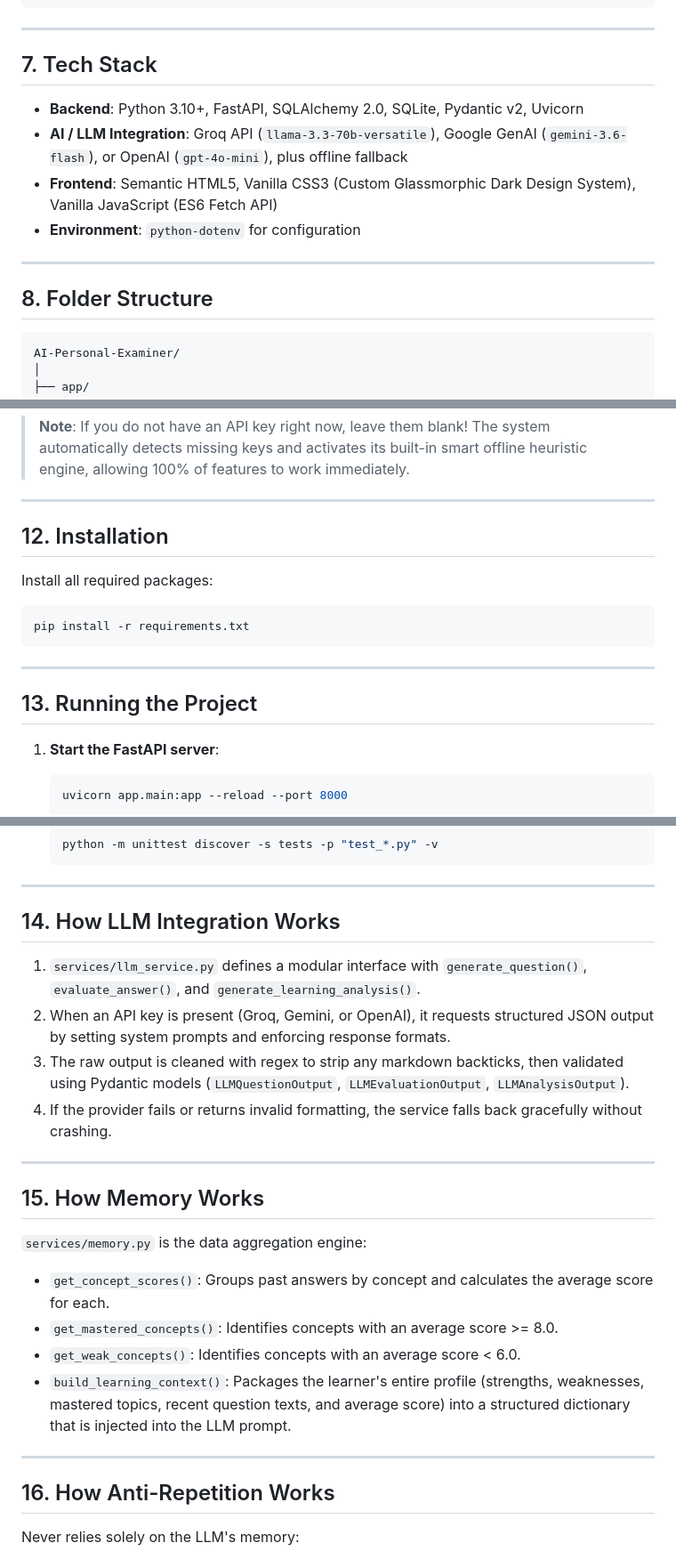
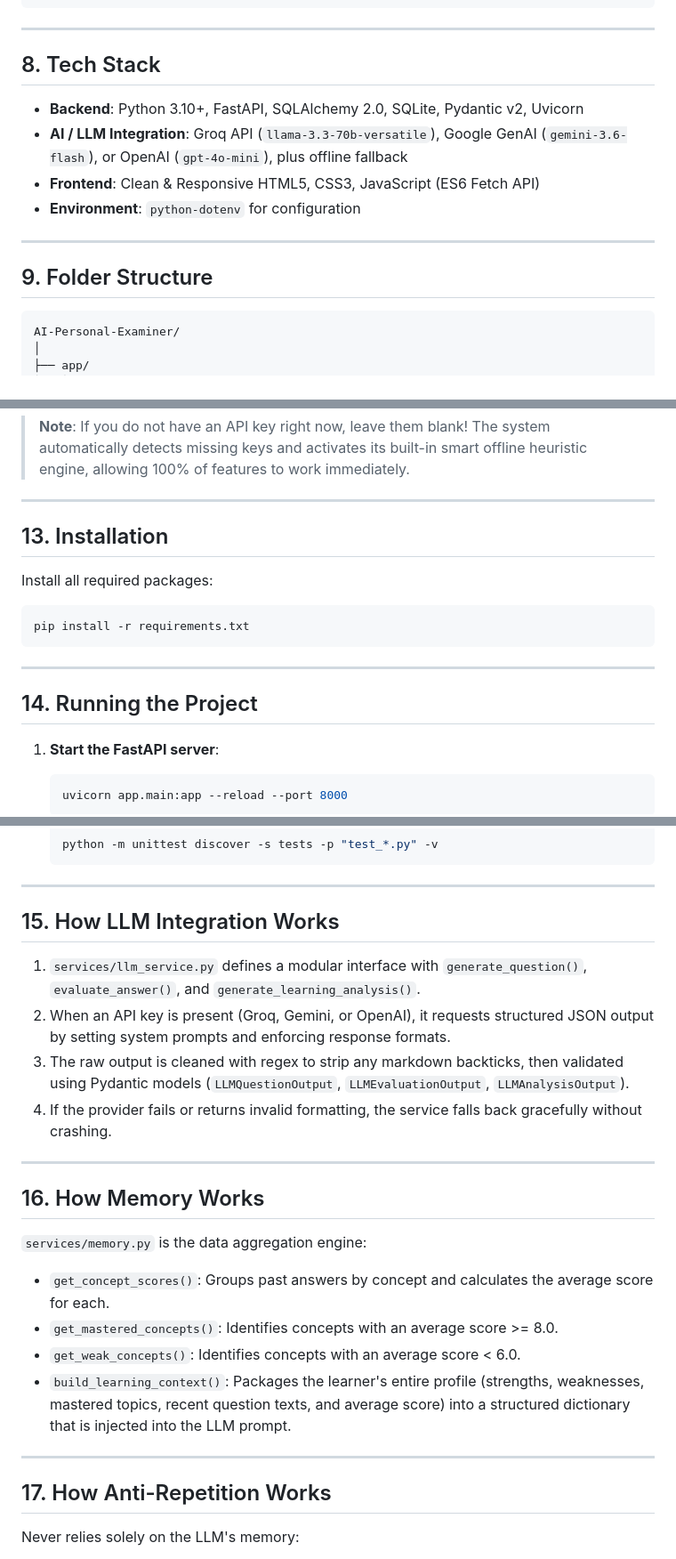
Before and after one commit to rupadevi664/AI_PERSONAL_EXAMINER, a Markdown page: README.md, 3 parts joined by grey strips. Shown at 89% size. Rendered like a GitHub page.

````diff
--- a/README.md
+++ b/README.md
@@ -88,15 +129,15 @@ The cornerstone of the application is **Personalized Memory**:
 
 ---
 
-## 7. Tech Stack
+## 8. Tech Stack
 - **Backend**: Python 3.10+, FastAPI, SQLAlchemy 2.0, SQLite, Pydantic v2, Uvicorn
 - **AI / LLM Integration**: Groq API (`llama-3.3-70b-versatile`), Google GenAI (`gemini-3.6-flash`), or OpenAI (`gpt-4o-mini`), plus offline fallback
-- **Frontend**: Semantic HTML5, Vanilla CSS3 (Custom Glassmorphic Dark Design System), Vanilla JavaScript (ES6 Fetch API)
+- **Frontend**: Clean & Responsive HTML5, CSS3, JavaScript (ES6 Fetch API)
 - **Environment**: `python-dotenv` for configuration
 
 ---
 
-## 8. Folder Structure
+## 9. Folder Structure
 
 ```
 AI-Personal-Examiner/
@@ -302,7 +343,7 @@ DATABASE_URL=sqlite:///./examiner.db
 
 ---
 
-## 12. Installation
+## 13. Installation
 
 Install all required packages:
 ```powershell
@@ -311,7 +352,7 @@ pip install -r requirements.txt
 
 ---
 
-## 13. Running the Project
+## 14. Running the Project
 
 1. **Start the FastAPI server**:
    ```powershell
@@ -332,7 +373,7 @@ pip install -r requirements.txt
 
 ---
 
-## 14. How LLM Integration Works
+## 15. How LLM Integration Works
 1. `services/llm_service.py` defines a modular interface with `generate_question()`, `evaluate_answer()`, and `generate_learning_analysis()`.
 2. When an API key is present (Groq, Gemini, or OpenAI), it requests structured JSON output by setting system prompts and enforcing response formats.
 3. The raw output is cleaned with regex to strip any markdown backticks, then validated using Pydantic models (`LLMQuestionOutput`, `LLMEvaluationOutput`, `LLMAnalysisOutput`).
@@ -340,7 +381,7 @@ pip install -r requirements.txt
 
 ---
 
-## 15. How Memory Works
+## 16. How Memory Works
 `services/memory.py` is the data aggregation engine:
 - `get_concept_scores()`: Groups past answers by concept and calculates the average score for each.
 - `get_mastered_concepts()`: Identifies concepts with an average score >= 8.0.
@@ -349,7 +390,7 @@ pip install -r requirements.txt
 
 ---
 
-## 16. How Anti-Repetition Works
+## 17. How Anti-Repetition Works
 Never relies solely on the LLM's memory:
 1. **Normalization**: Both the generated candidate and recent questions are stripped of punctuation, lowercased, and whitespace-collapsed.
 2. **Jaccard Token Similarity**: Measures token set overlap:
````
Also changed, not shown: other parts of README.md (+47 -6 lines), screenshots/01_home_screen.png (added), screenshots/02_exam_screen.png (added), screenshots/03_dashboard_screen.png (added), screenshots/04_report_screen.png (added), 6 other files.
